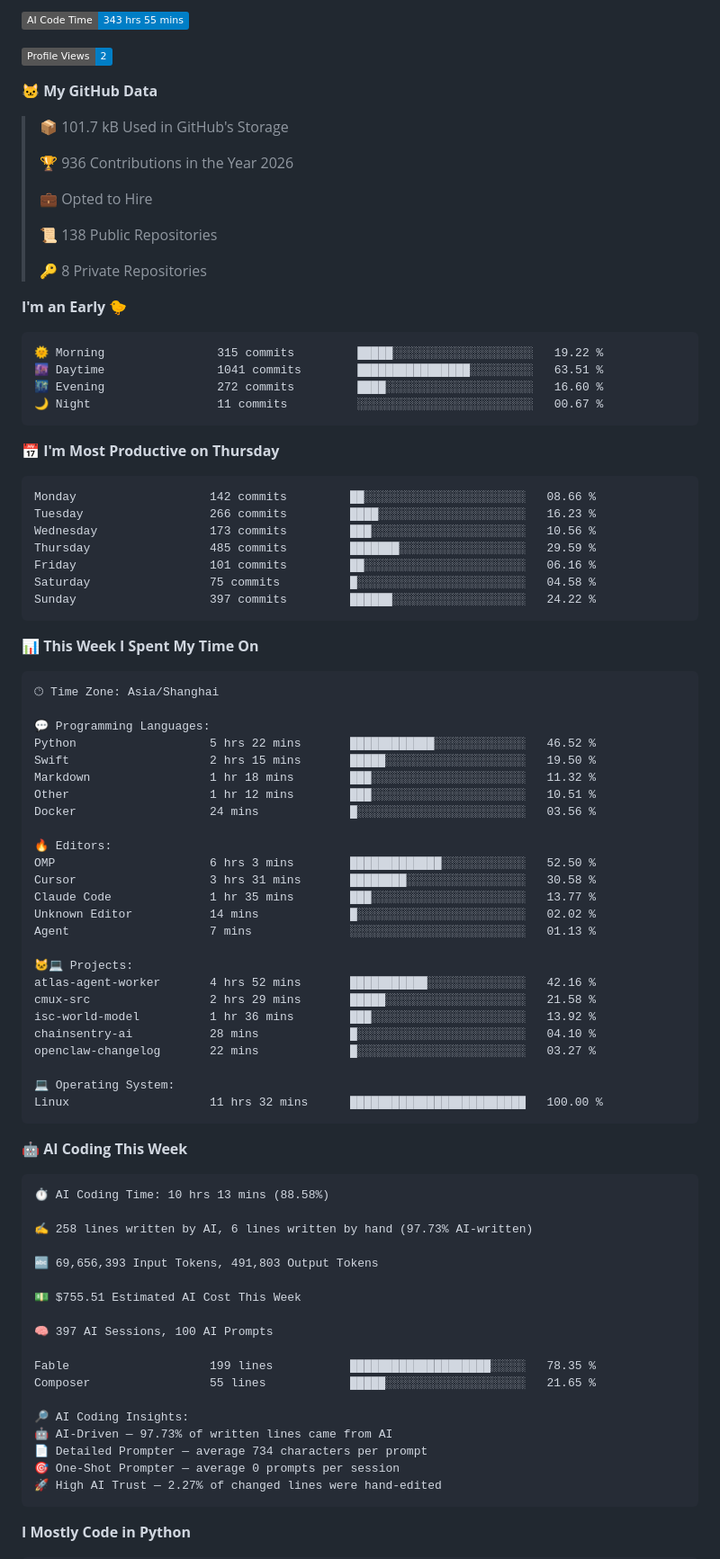
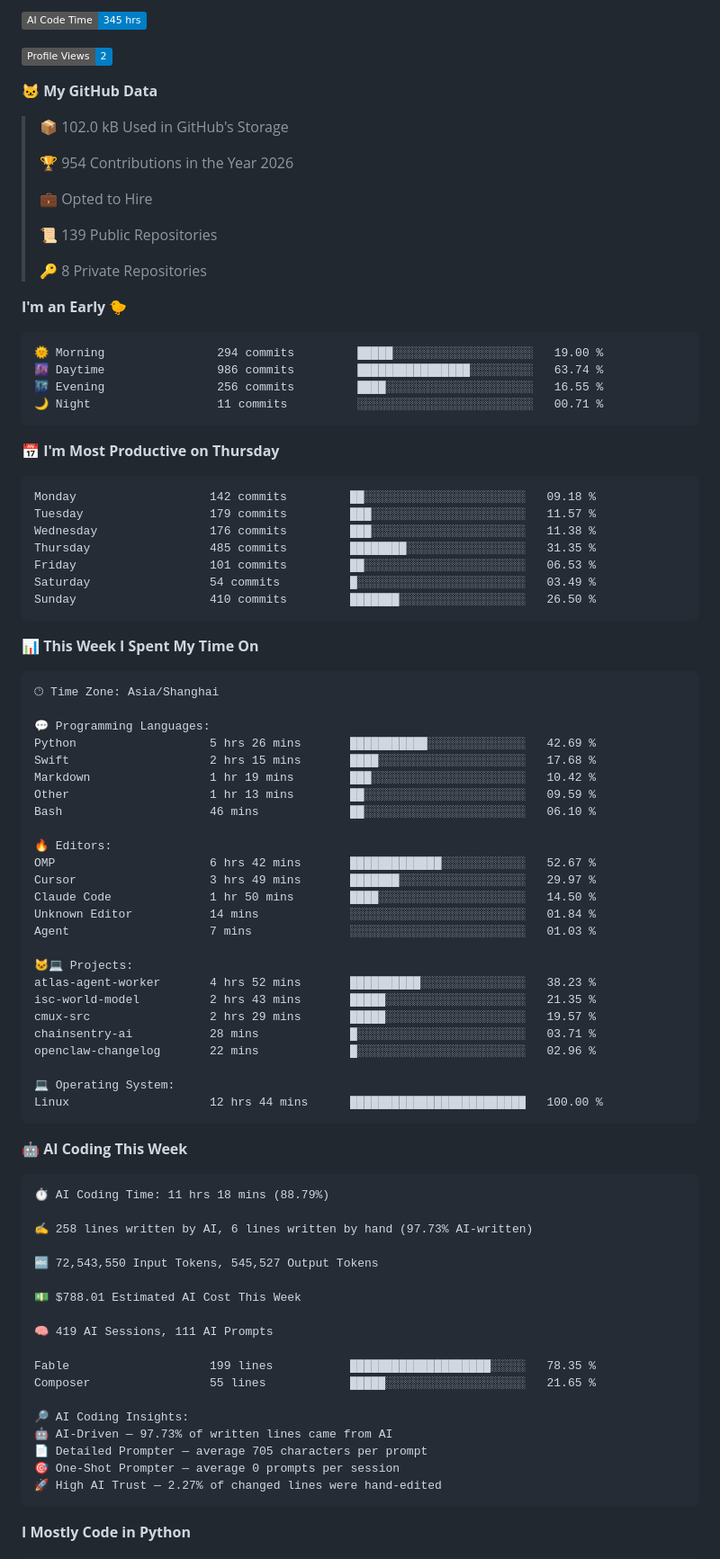
Before and after one commit to alloevil/alloevil, a Markdown page: README.md, the part around one of its changes. Shown at 90% size. Rendered like a GitHub page; badges without logos.

Commit message:
Updated with Dev Metrics

````diff
--- a/README.md
+++ b/README.md
@@ -157,38 +157,38 @@
 
-![AI Code Time](http://img.shields.io/badge/AI%20Code%20Time-343%20hrs%2055%20mins-blue?style=flat)
+![AI Code Time](http://img.shields.io/badge/AI%20Code%20Time-345%20hrs-blue?style=flat)
 
 ![Profile Views](http://img.shields.io/badge/Profile%20Views-2-blue?style=flat)
 
 **🐱 My GitHub Data**
 
-> 📦 101.7 kB Used in GitHub's Storage
+> 📦 102.0 kB Used in GitHub's Storage
  >
-> 🏆 936 Contributions in the Year 2026
+> 🏆 954 Contributions in the Year 2026
  >
 > 💼 Opted to Hire
  >
-> 📜 138 Public Repositories
+> 📜 139 Public Repositories
  >
 > 🔑 8 Private Repositories
  >
 **I'm an Early 🐤**
 
 ```text
-🌞 Morning                315 commits         █████░░░░░░░░░░░░░░░░░░░░   19.22 %
-🌆 Daytime                1041 commits        ████████████████░░░░░░░░░   63.51 %
-🌃 Evening                272 commits         ████░░░░░░░░░░░░░░░░░░░░░   16.60 %
-🌙 Night                  11 commits          ░░░░░░░░░░░░░░░░░░░░░░░░░   00.67 %
+🌞 Morning                294 commits         █████░░░░░░░░░░░░░░░░░░░░   19.00 %
+🌆 Daytime                986 commits         ████████████████░░░░░░░░░   63.74 %
+🌃 Evening                256 commits         ████░░░░░░░░░░░░░░░░░░░░░   16.55 %
+🌙 Night                  11 commits          ░░░░░░░░░░░░░░░░░░░░░░░░░   00.71 %
 ```
 📅 **I'm Most Productive on Thursday**
 
 ```text
-Monday                   142 commits         ██░░░░░░░░░░░░░░░░░░░░░░░   08.66 %
-Tuesday                  266 commits         ████░░░░░░░░░░░░░░░░░░░░░   16.23 %
-Wednesday                173 commits         ███░░░░░░░░░░░░░░░░░░░░░░   10.56 %
-Thursday                 485 commits         ███████░░░░░░░░░░░░░░░░░░   29.59 %
-Friday                   101 commits         ██░░░░░░░░░░░░░░░░░░░░░░░   06.16 %
-Saturday                 75 commits          █░░░░░░░░░░░░░░░░░░░░░░░░   04.58 %
-Sunday                   397 commits         ██████░░░░░░░░░░░░░░░░░░░   24.22 %
+Monday                   142 commits         ██░░░░░░░░░░░░░░░░░░░░░░░   09.18 %
+Tuesday                  179 commits         ███░░░░░░░░░░░░░░░░░░░░░░   11.57 %
+Wednesday                176 commits         ███░░░░░░░░░░░░░░░░░░░░░░   11.38 %
+Thursday                 485 commits         ████████░░░░░░░░░░░░░░░░░   31.35 %
+Friday                   101 commits         ██░░░░░░░░░░░░░░░░░░░░░░░   06.53 %
+Saturday                 54 commits          █░░░░░░░░░░░░░░░░░░░░░░░░   03.49 %
+Sunday                   410 commits         ███████░░░░░░░░░░░░░░░░░░   26.50 %
 ```
 
 
@@ -198,49 +198,49 @@ Sunday                   397 commits         ██████░░░░░
 🕑︎ Time Zone: Asia/Shanghai
 
 💬 Programming Languages:
-Python                   5 hrs 22 mins       ████████████░░░░░░░░░░░░░   46.52 %
-Swift                    2 hrs 15 mins       █████░░░░░░░░░░░░░░░░░░░░   19.50 %
-Markdown                 1 hr 18 mins        ███░░░░░░░░░░░░░░░░░░░░░░   11.32 %
-Other                    1 hr 12 mins        ███░░░░░░░░░░░░░░░░░░░░░░   10.51 %
-Docker                   24 mins             █░░░░░░░░░░░░░░░░░░░░░░░░   03.56 %
+Python                   5 hrs 26 mins       ███████████░░░░░░░░░░░░░░   42.69 %
+Swift                    2 hrs 15 mins       ████░░░░░░░░░░░░░░░░░░░░░   17.68 %
+Markdown                 1 hr 19 mins        ███░░░░░░░░░░░░░░░░░░░░░░   10.42 %
+Other                    1 hr 13 mins        ██░░░░░░░░░░░░░░░░░░░░░░░   09.59 %
+Bash                     46 mins             ██░░░░░░░░░░░░░░░░░░░░░░░   06.10 %
 
 🔥 Editors:
-OMP                      6 hrs 3 mins        █████████████░░░░░░░░░░░░   52.50 %
-Cursor                   3 hrs 31 mins       ████████░░░░░░░░░░░░░░░░░   30.58 %
-Claude Code              1 hr 35 mins        ███░░░░░░░░░░░░░░░░░░░░░░   13.77 %
-Unknown Editor           14 mins             █░░░░░░░░░░░░░░░░░░░░░░░░   02.02 %
-Agent                    7 mins              ░░░░░░░░░░░░░░░░░░░░░░░░░   01.13 %
+OMP                      6 hrs 42 mins       █████████████░░░░░░░░░░░░   52.67 %
+Cursor                   3 hrs 49 mins       ███████░░░░░░░░░░░░░░░░░░   29.97 %
+Claude Code              1 hr 50 mins        ████░░░░░░░░░░░░░░░░░░░░░   14.50 %
+Unknown Editor           14 mins             ░░░░░░░░░░░░░░░░░░░░░░░░░   01.84 %
+Agent                    7 mins              ░░░░░░░░░░░░░░░░░░░░░░░░░   01.03 %
 
 🐱‍💻 Projects:
-atlas-agent-worker       4 hrs 52 mins       ███████████░░░░░░░░░░░░░░   42.16 %
-cmux-src                 2 hrs 29 mins       █████░░░░░░░░░░░░░░░░░░░░   21.58 %
-isc-world-model          1 hr 36 mins        ███░░░░░░░░░░░░░░░░░░░░░░   13.92 %
-chainsentry-ai           28 mins             █░░░░░░░░░░░░░░░░░░░░░░░░   04.10 %
-openclaw-changelog       22 mins             █░░░░░░░░░░░░░░░░░░░░░░░░   03.27 %
+atlas-agent-worker       4 hrs 52 mins       ██████████░░░░░░░░░░░░░░░   38.23 %
+isc-world-model          2 hrs 43 mins       █████░░░░░░░░░░░░░░░░░░░░   21.35 %
+cmux-src                 2 hrs 29 mins       █████░░░░░░░░░░░░░░░░░░░░   19.57 %
+chainsentry-ai           28 mins             █░░░░░░░░░░░░░░░░░░░░░░░░   03.71 %
+openclaw-changelog       22 mins             █░░░░░░░░░░░░░░░░░░░░░░░░   02.96 %
 
 💻 Operating System:
-Linux                    11 hrs 32 mins      █████████████████████████   100.00 %
+Linux                    12 hrs 44 mins      █████████████████████████   100.00 %
 ```
 
 🤖 **AI Coding This Week**
 
 ```text
-⏱ AI Coding Time: 10 hrs 13 mins (88.58%)
+⏱ AI Coding Time: 11 hrs 18 mins (88.79%)
 
 ✍️ 258 lines written by AI, 6 lines written by hand (97.73% AI-written)
 
-🔤 69,656,393 Input Tokens, 491,803 Output Tokens
+🔤 72,543,550 Input Tokens, 545,527 Output Tokens
 
-💵 $755.51 Estimated AI Cost This Week
+💵 $788.01 Estimated AI Cost This Week
 
-🧠 397 AI Sessions, 100 AI Prompts
+🧠 419 AI Sessions, 111 AI Prompts
 
 Fable                    199 lines           ████████████████████░░░░░   78.35 %
 Composer                 55 lines            █████░░░░░░░░░░░░░░░░░░░░   21.65 %
 
 🔎 AI Coding Insights:
 🤖 AI-Driven — 97.73% of written lines came from AI
-📄 Detailed Prompter — average 734 characters per prompt
+📄 Detailed Prompter — average 705 characters per prompt
 🎯 One-Shot Prompter — average 0 prompts per session
 🚀 High AI Trust — 2.27% of changed lines were hand-edited
 ```
````
Also changed, not shown: other parts of README.md (+2 -2 lines), assets/bar_graph.png.
